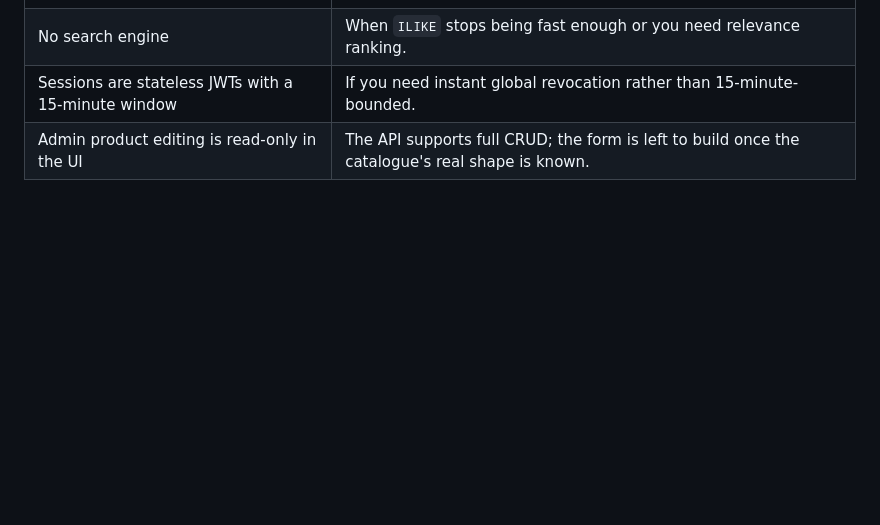
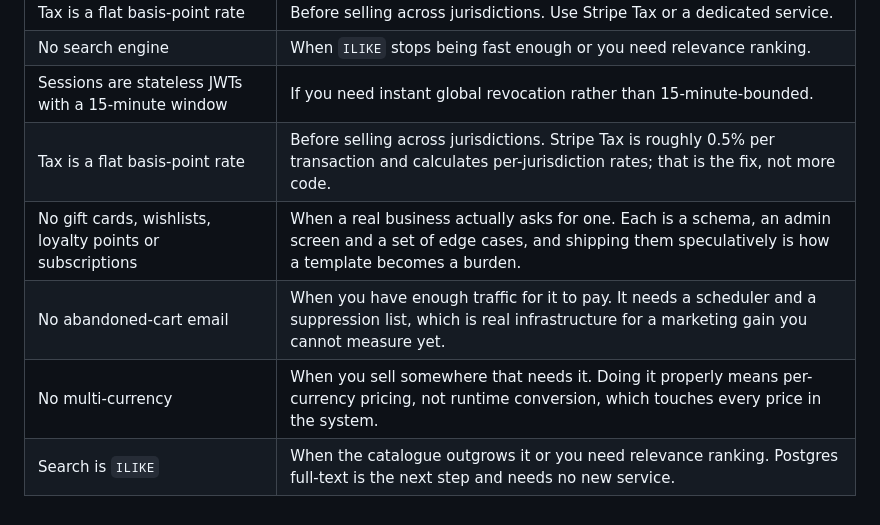
Before and after one commit to momoneymoconnell/e-comm_template, a Markdown page: docs/ARCHITECTURE.md, the part around the change. GitHub-like rendering; blank space fills up the shorter version.

```diff
--- a/docs/ARCHITECTURE.md
+++ b/docs/ARCHITECTURE.md
@@ -193,4 +193,8 @@ Honest about what this is not:
 | Tax is a flat basis-point rate | Before selling across jurisdictions. Use Stripe Tax or a dedicated service. |
 | No search engine | When `ILIKE` stops being fast enough or you need relevance ranking. |
 | Sessions are stateless JWTs with a 15-minute window | If you need instant global revocation rather than 15-minute-bounded. |
-| Admin product editing is read-only in the UI | The API supports full CRUD; the form is left to build once the catalogue's real shape is known. |
+| Tax is a flat basis-point rate | Before selling across jurisdictions. Stripe Tax is roughly 0.5% per transaction and calculates per-jurisdiction rates; that is the fix, not more code. |
+| No gift cards, wishlists, loyalty points or subscriptions | When a real business actually asks for one. Each is a schema, an admin screen and a set of edge cases, and shipping them speculatively is how a template becomes a burden. |
+| No abandoned-cart email | When you have enough traffic for it to pay. It needs a scheduler and a suppression list, which is real infrastructure for a marketing gain you cannot measure yet. |
+| No multi-currency | When you sell somewhere that needs it. Doing it properly means per-currency pricing, not runtime conversion, which touches every price in the system. |
+| Search is `ILIKE` | When the catalogue outgrows it or you need relevance ranking. Postgres full-text is the next step and needs no new service. |
```
Also changed, not shown: README.md (+24 -0 lines).
